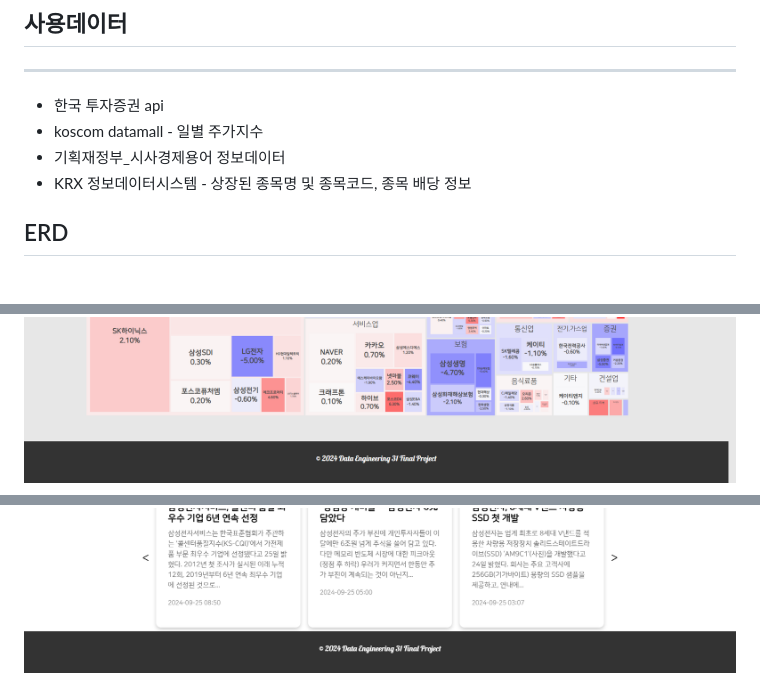
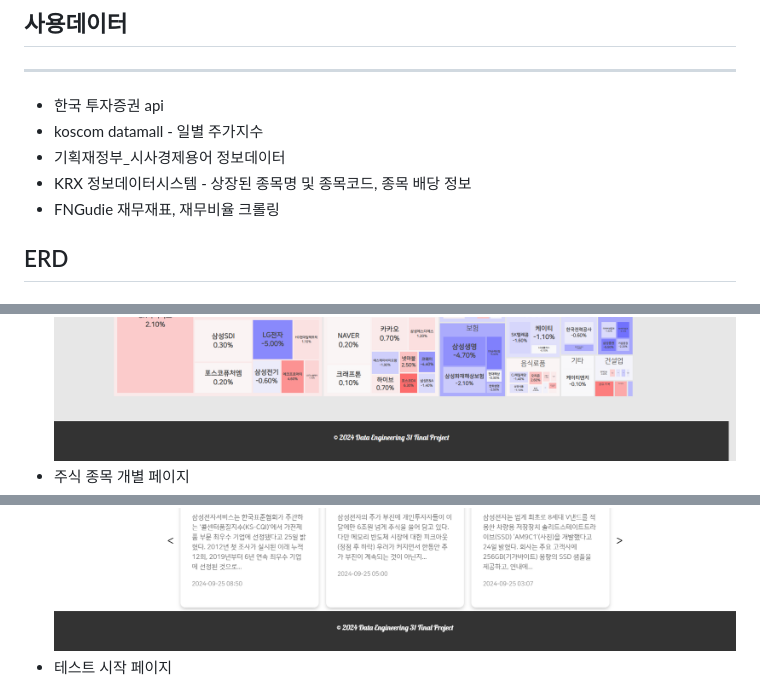
Before and after one commit to pladata-encore/DE31-final-team4, a Markdown page: README.md, 3 parts joined by grey strips. Rendered like a GitHub page.

```diff
--- a/README.md
+++ b/README.md
@@ -134,6 +134,7 @@ PIR수치가 높은 한국 사회에서 자산의 파이프라인을 생성하
 - koscom datamall - 일별 주가지수
 - 기획재정부_시사경제용어 정보데이터
 - KRX 정보데이터시스템 - 상장된 종목명 및 종목코드, 종목 배당 정보
+- FNGudie 재무재표, 재무비율 크롤링
 
 ## ERD
 ![alt text](readme_images/ERD.png)
@@ -227,5 +239,5 @@ lambda : raw데이터가 갱신될 때마다 자동으로 전처리 및 DB에
 ![alt text](readme_images/chartpage.png)
-
+- 주식 종목 개별 페이지
 ![alt text](readme_images/detailpage.png)
-
+- 테스트 시작 페이지
 ![alt text](readme_images/testpage.png)
```
Also changed, not shown: other parts of README.md (+31 -11 lines).
